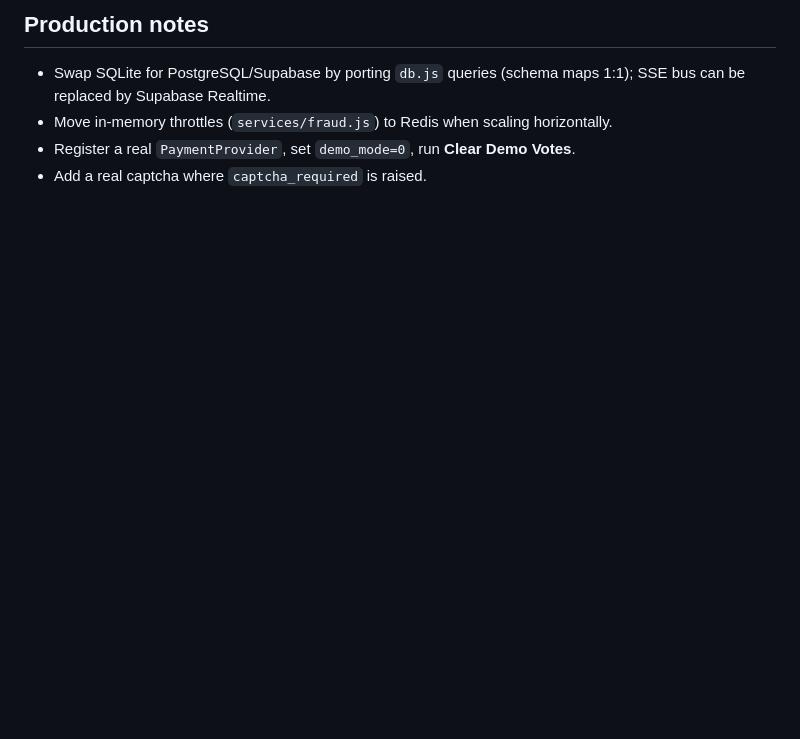
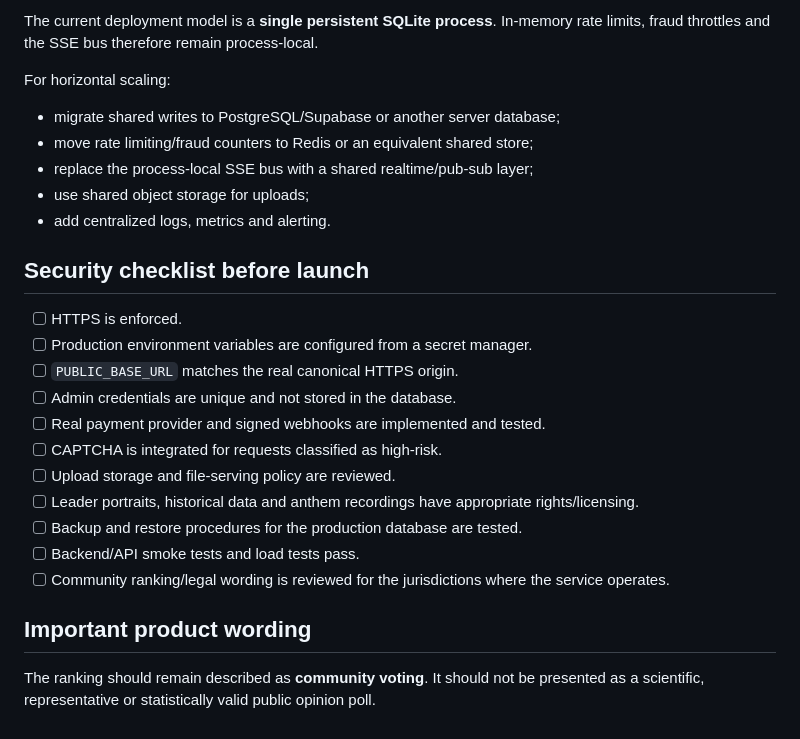
Before and after one commit to omerhayva/globalleaders, a Markdown page: README.md, the part around one of its changes. GitHub-like rendering; blank space fills up the shorter version.

```diff
--- a/README.md
+++ b/README.md
@@ -123,8 +107,28 @@ presented as scientific polling.
 
-## Production notes
+The current deployment model is a **single persistent SQLite process**. In-memory rate limits, fraud throttles and the SSE bus therefore remain process-local.
 
-- Swap SQLite for PostgreSQL/Supabase by porting `db.js` queries (schema maps 1:1);
-  SSE bus can be replaced by Supabase Realtime.
-- Move in-memory throttles (`services/fraud.js`) to Redis when scaling horizontally.
-- Register a real `PaymentProvider`, set `demo_mode=0`, run **Clear Demo Votes**.
-- Add a real captcha where `captcha_required` is raised.
+For horizontal scaling:
+
+- migrate shared writes to PostgreSQL/Supabase or another server database;
+- move rate limiting/fraud counters to Redis or an equivalent shared store;
+- replace the process-local SSE bus with a shared realtime/pub-sub layer;
+- use shared object storage for uploads;
+- add centralized logs, metrics and alerting.
+
+## Security checklist before launch
+
+- [ ] HTTPS is enforced.
+- [ ] Production environment variables are configured from a secret manager.
+- [ ] `PUBLIC_BASE_URL` matches the real canonical HTTPS origin.
+- [ ] Admin credentials are unique and not stored in the database.
+- [ ] Real payment provider and signed webhooks are implemented and tested.
+- [ ] CAPTCHA is integrated for requests classified as high-risk.
+- [ ] Upload storage and file-serving policy are reviewed.
+- [ ] Leader portraits, historical data and anthem recordings have appropriate rights/licensing.
+- [ ] Backup and restore procedures for the production database are tested.
+- [ ] Backend/API smoke tests and load tests pass.
+- [ ] Community ranking/legal wording is reviewed for the jurisdictions where the service operates.
+
+## Important product wording
+
+The ranking should remain described as **community voting**. It should not be presented as a scientific, representative or statistically valid public opinion poll.
```
Also changed, not shown: other parts of README.md (+85 -101 lines).
